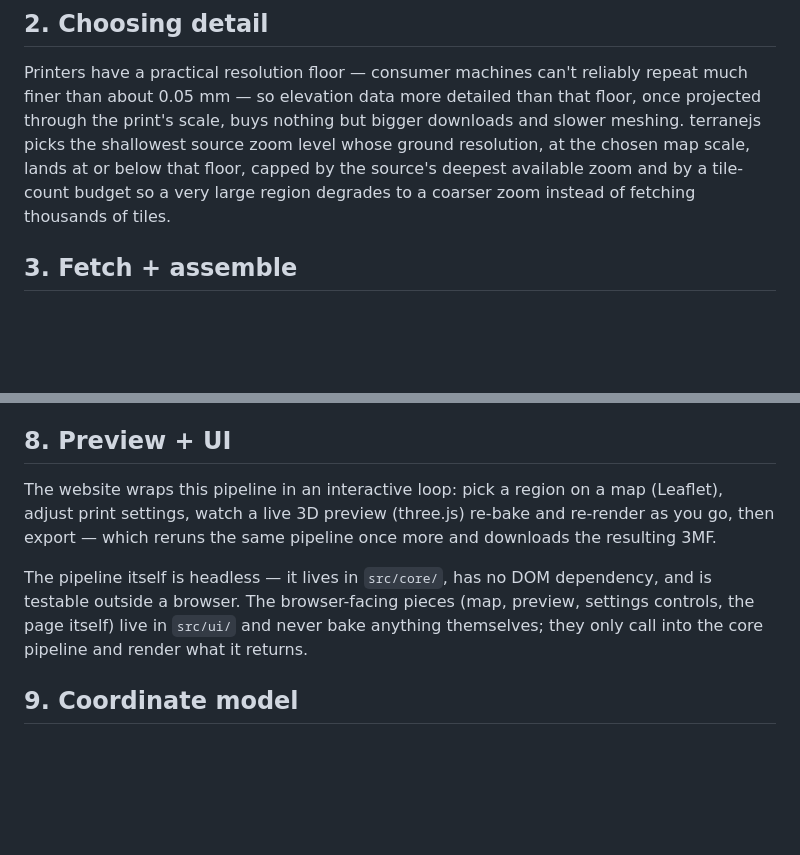
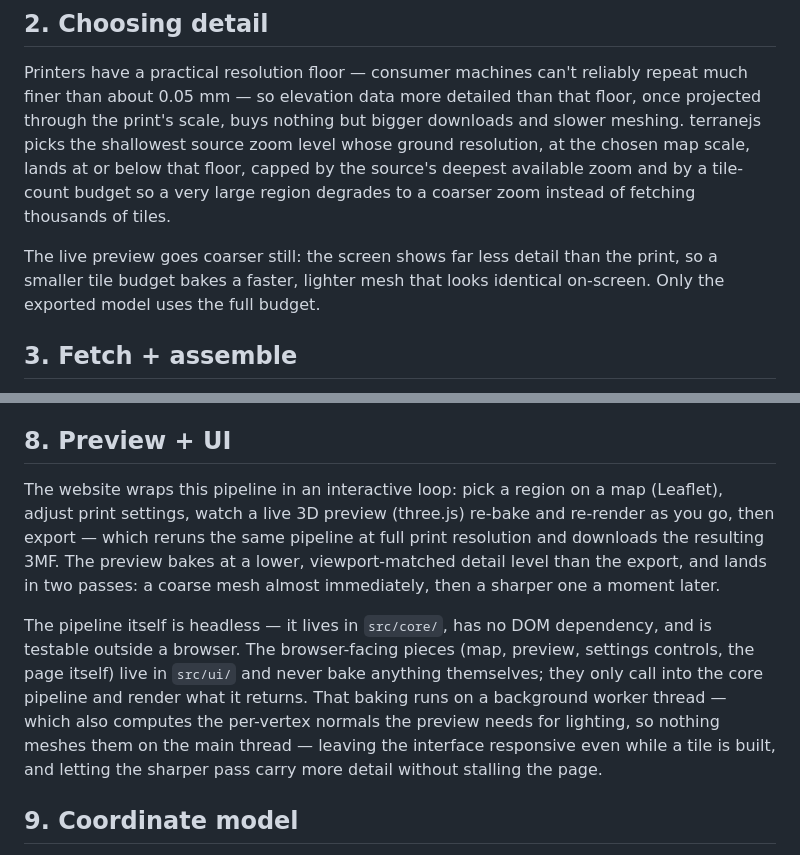
Before and after one commit to danstiner/terranejs, a Markdown page: docs/specs/data-pipeline.md, 2 parts joined by grey strips. GitHub-like rendering; blank space fills up the shorter version.

Commit message:
docs: data-pipeline — coarse two-pass preview + normals off-thread

```diff
--- a/docs/specs/data-pipeline.md
+++ b/docs/specs/data-pipeline.md
@@ -55,6 +55,10 @@ scale, lands at or below that floor, capped by the source's deepest
 available zoom and by a tile-count budget so a very large region degrades
 to a coarser zoom instead of fetching thousands of tiles.
 
+The live preview goes coarser still: the screen shows far less detail than the
+print, so a smaller tile budget bakes a faster, lighter mesh that looks identical
+on-screen. Only the exported model uses the full budget.
+
 ## 3. Fetch + assemble
 
 Given the region and the chosen zoom, terranejs works out which source
@@ -107,16 +111,21 @@ per tile.
 
 ## 8. Preview + UI
 
-The website wraps this pipeline in an interactive loop: pick a region on
-a map (Leaflet), adjust print settings, watch a live 3D preview
-(three.js) re-bake and re-render as you go, then export — which reruns
-the same pipeline once more and downloads the resulting 3MF.
+The website wraps this pipeline in an interactive loop: pick a region on a map
+(Leaflet), adjust print settings, watch a live 3D preview (three.js) re-bake and
+re-render as you go, then export — which reruns the same pipeline at full print
+resolution and downloads the resulting 3MF. The preview bakes at a lower,
+viewport-matched detail level than the export, and lands in two passes: a coarse
+mesh almost immediately, then a sharper one a moment later.
 
 The pipeline itself is headless — it lives in `src/core/`, has no DOM
 dependency, and is testable outside a browser. The browser-facing pieces
 (map, preview, settings controls, the page itself) live in `src/ui/` and
 never bake anything themselves; they only call into the core pipeline and
-render what it returns.
+render what it returns. That baking runs on a background worker thread — which also computes the
+per-vertex normals the preview needs for lighting, so nothing meshes them on the
+main thread — leaving the interface responsive even while a tile is built, and
+letting the sharper pass carry more detail without stalling the page.
 
 ## 9. Coordinate model
 
```
